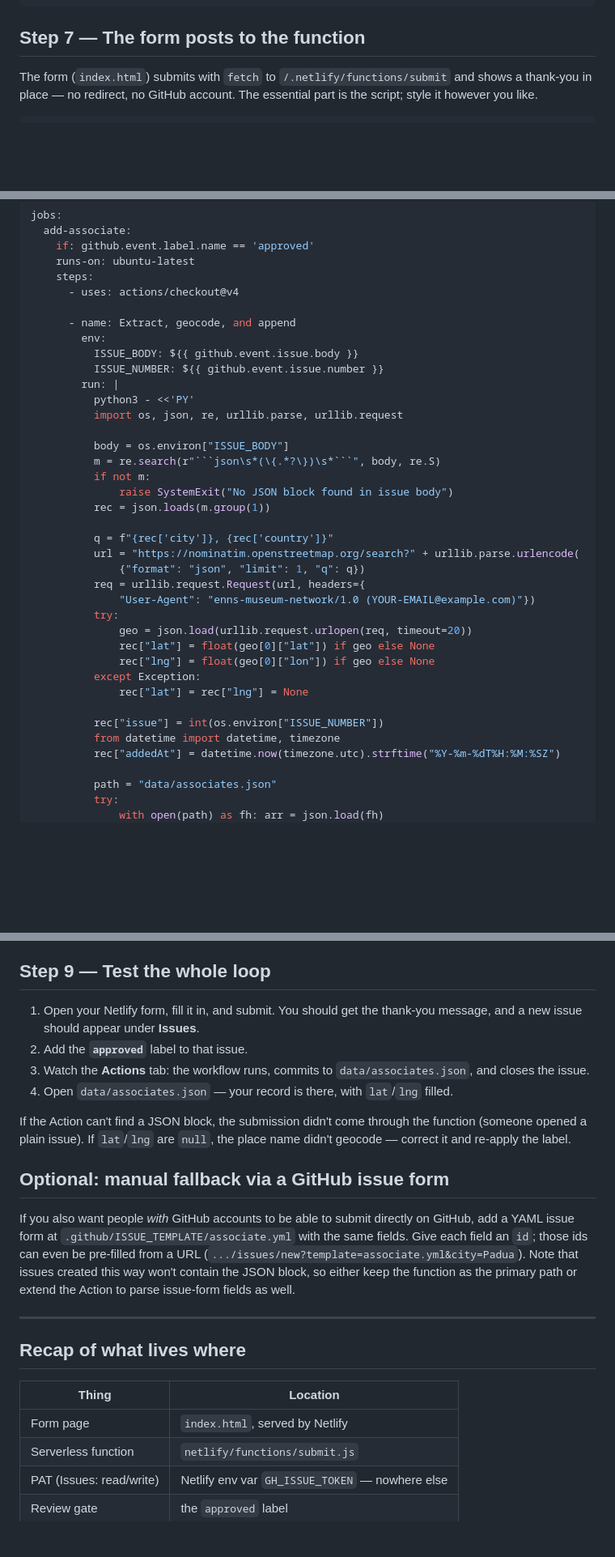
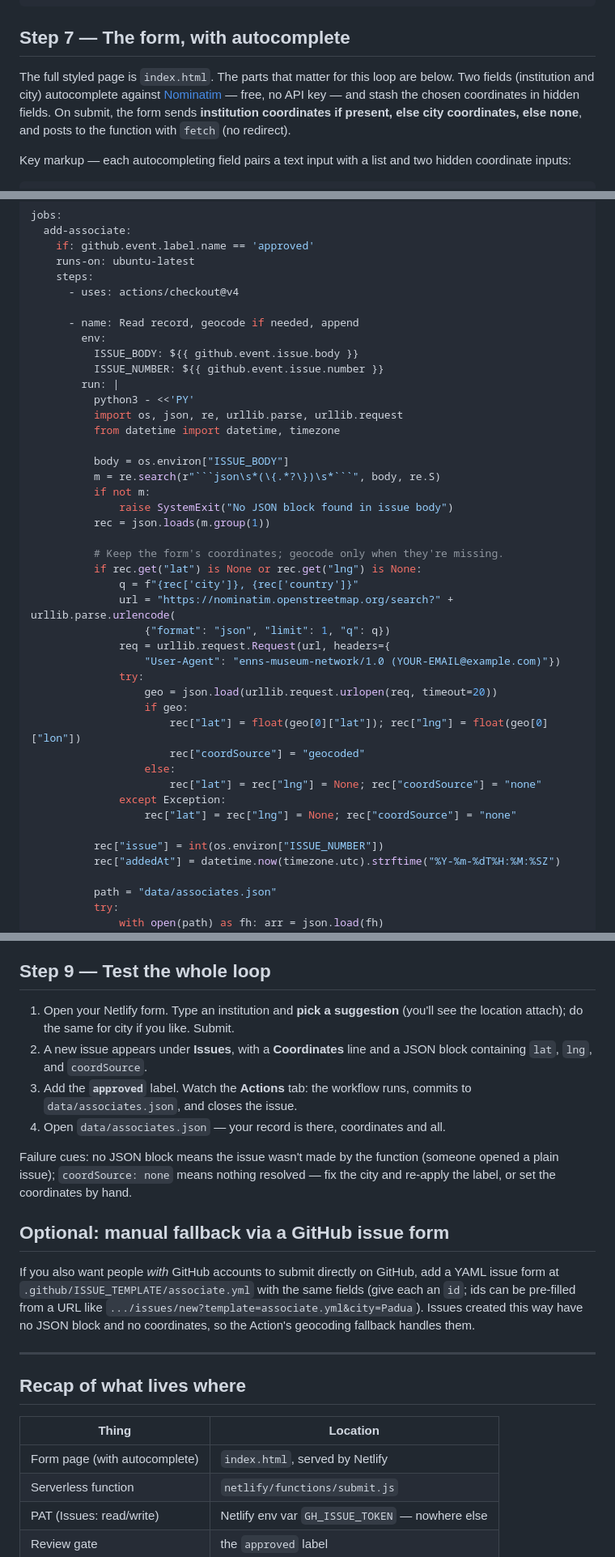
Before and after one commit to DavideDalPos/museum-network, a Markdown page: SETUPGUIDE.md, 3 parts joined by grey strips. Shown at 81% size. Rendered like a GitHub page; blank space fills up the shorter version.

````diff
--- a/SETUPGUIDE.md
+++ b/SETUPGUIDE.md
@@ -147,10 +159,16 @@ exports.handler = async (event) => {
 };
 ```
 
-## Step 7 — The form posts to the function
+## Step 7 — The form, with autocomplete
 
-The form (`index.html`) submits with `fetch` to `/.netlify/functions/submit`
-and shows a thank-you in place — no redirect, no GitHub account. The essential
-part is the script; style it however you like.
+The full styled page is `index.html`. The parts that matter for this loop are
+below. Two fields (institution and city) autocomplete against
+[Nominatim](https://nominatim.openstreetmap.org) — free, no API key — and stash
+the chosen coordinates in hidden fields. On submit, the form sends **institution
+coordinates if present, else city coordinates, else none**, and posts to the
+function with `fetch` (no redirect).
+
+Key markup — each autocompleting field pairs a text input with a list and two
+hidden coordinate inputs:
 
 ```html
@@ -217,13 +296,14 @@ jobs:
     steps:
       - uses: actions/checkout@v4
 
-      - name: Extract, geocode, and append
+      - name: Read record, geocode if needed, append
         env:
           ISSUE_BODY: ${{ github.event.issue.body }}
           ISSUE_NUMBER: ${{ github.event.issue.number }}
         run: |
           python3 - <<'PY'
           import os, json, re, urllib.parse, urllib.request
+          from datetime import datetime, timezone
 
           body = os.environ["ISSUE_BODY"]
           m = re.search(r"```json\s*(\{.*?\})\s*```", body, re.S)
@@ -231,20 +311,24 @@ jobs:
               raise SystemExit("No JSON block found in issue body")
           rec = json.loads(m.group(1))
 
-          q = f"{rec['city']}, {rec['country']}"
-          url = "https://nominatim.openstreetmap.org/search?" + urllib.parse.urlencode(
-              {"format": "json", "limit": 1, "q": q})
-          req = urllib.request.Request(url, headers={
-              "User-Agent": "enns-museum-network/1.0 (YOUR-EMAIL@example.com)"})
-          try:
-              geo = json.load(urllib.request.urlopen(req, timeout=20))
-              rec["lat"] = float(geo[0]["lat"]) if geo else None
-              rec["lng"] = float(geo[0]["lon"]) if geo else None
-          except Exception:
-              rec["lat"] = rec["lng"] = None
+          # Keep the form's coordinates; geocode only when they're missing.
+          if rec.get("lat") is None or rec.get("lng") is None:
+              q = f"{rec['city']}, {rec['country']}"
+              url = "https://nominatim.openstreetmap.org/search?" + urllib.parse.urlencode(
+                  {"format": "json", "limit": 1, "q": q})
+              req = urllib.request.Request(url, headers={
+                  "User-Agent": "enns-museum-network/1.0 (YOUR-EMAIL@example.com)"})
+              try:
+                  geo = json.load(urllib.request.urlopen(req, timeout=20))
+                  if geo:
+                      rec["lat"] = float(geo[0]["lat"]); rec["lng"] = float(geo[0]["lon"])
+                      rec["coordSource"] = "geocoded"
+                  else:
+                      rec["lat"] = rec["lng"] = None; rec["coordSource"] = "none"
+              except Exception:
+                  rec["lat"] = rec["lng"] = None; rec["coordSource"] = "none"
 
           rec["issue"] = int(os.environ["ISSUE_NUMBER"])
-          from datetime import datetime, timezone
           rec["addedAt"] = datetime.now(timezone.utc).strftime("%Y-%m-%dT%H:%M:%SZ")
 
           path = "data/associates.json"
@@ -278,25 +362,25 @@ can't commit the data file.
 
 ## Step 9 — Test the whole loop
 
-1. Open your Netlify form, fill it in, and submit. You should get the thank-you
-   message, and a new issue should appear under **Issues**.
-2. Add the **`approved`** label to that issue.
-3. Watch the **Actions** tab: the workflow runs, commits to
-   `data/associates.json`, and closes the issue.
-4. Open `data/associates.json` — your record is there, with `lat`/`lng` filled.
+1. Open your Netlify form. Type an institution and **pick a suggestion** (you'll
+   see the location attach); do the same for city if you like. Submit.
+2. A new issue appears under **Issues**, with a **Coordinates** line and a JSON
+   block containing `lat`, `lng`, and `coordSource`.
+3. Add the **`approved`** label. Watch the **Actions** tab: the workflow runs,
+   commits to `data/associates.json`, and closes the issue.
+4. Open `data/associates.json` — your record is there, coordinates and all.
 
-If the Action can't find a JSON block, the submission didn't come through the
-function (someone opened a plain issue). If `lat`/`lng` are `null`, the place
-name didn't geocode — correct it and re-apply the label.
+Failure cues: no JSON block means the issue wasn't made by the function (someone
+opened a plain issue); `coordSource: none` means nothing resolved — fix the city
+and re-apply the label, or set the coordinates by hand.
 
 ## Optional: manual fallback via a GitHub issue form
 
-If you also want people *with* GitHub accounts to be able to submit directly on
-GitHub, add a YAML issue form at `.github/ISSUE_TEMPLATE/associate.yml` with the
-same fields. Give each field an `id`; those ids can even be pre-filled from a URL
-(`.../issues/new?template=associate.yml&city=Padua`). Note that issues created
-this way won't contain the JSON block, so either keep the function as the primary
-path or extend the Action to parse issue-form fields as well.
+If you also want people *with* GitHub accounts to submit directly on GitHub, add
+a YAML issue form at `.github/ISSUE_TEMPLATE/associate.yml` with the same fields
+(give each an `id`; ids can be pre-filled from a URL like
+`.../issues/new?template=associate.yml&city=Padua`). Issues created this way have
+no JSON block and no coordinates, so the Action's geocoding fallback handles them.
 
 ---
 
@@ -304,7 +388,7 @@ path or extend the Action to parse issue-form fields as well.
 
 | Thing | Location |
 | --- | --- |
-| Form page | `index.html`, served by Netlify |
+| Form page (with autocomplete) | `index.html`, served by Netlify |
 | Serverless function | `netlify/functions/submit.js` |
 | PAT (Issues: read/write) | Netlify env var `GH_ISSUE_TOKEN` — nowhere else |
 | Review gate | the `approved` label |
````
Also changed, not shown: other parts of SETUPGUIDE.md (+117 -44 lines).
